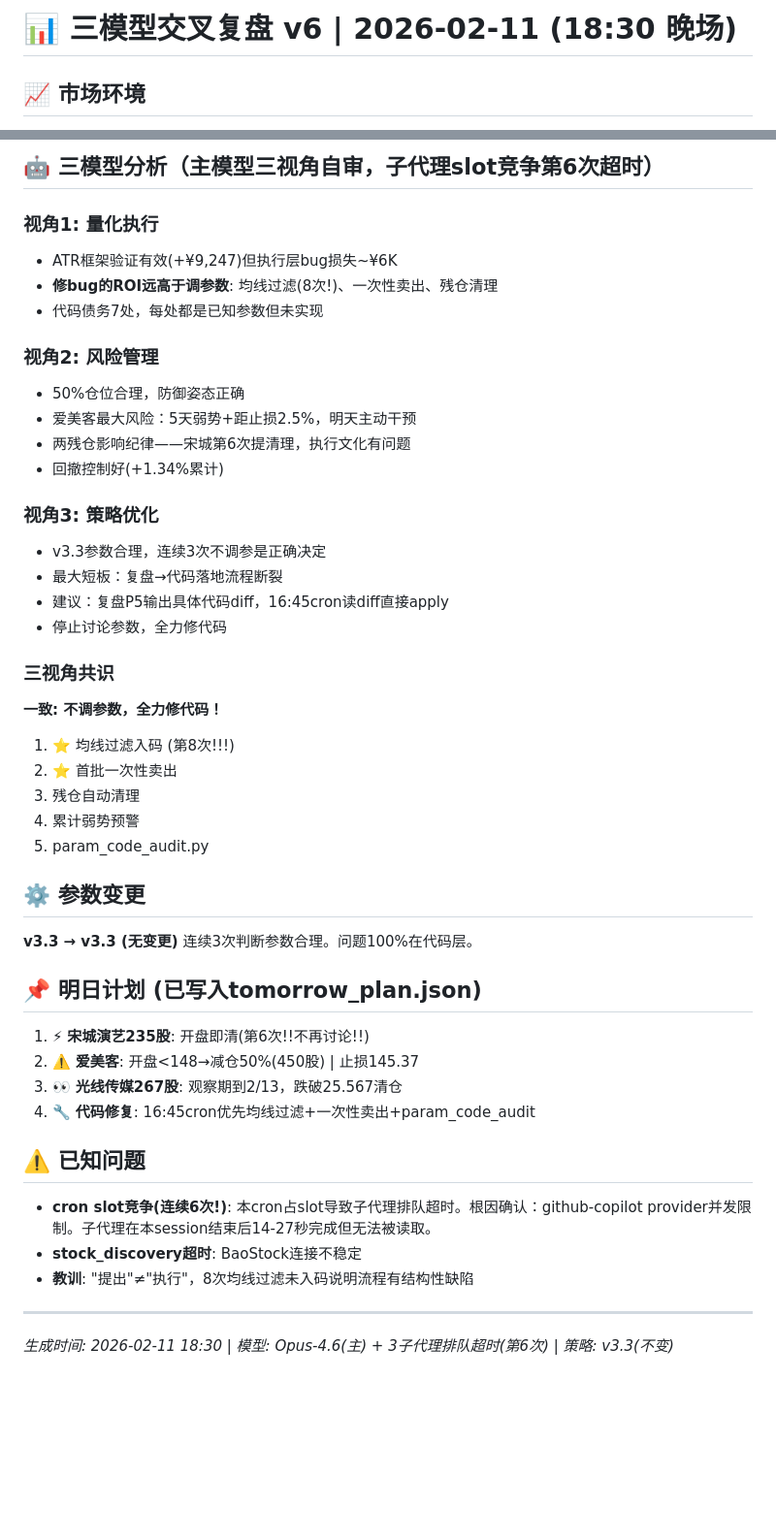
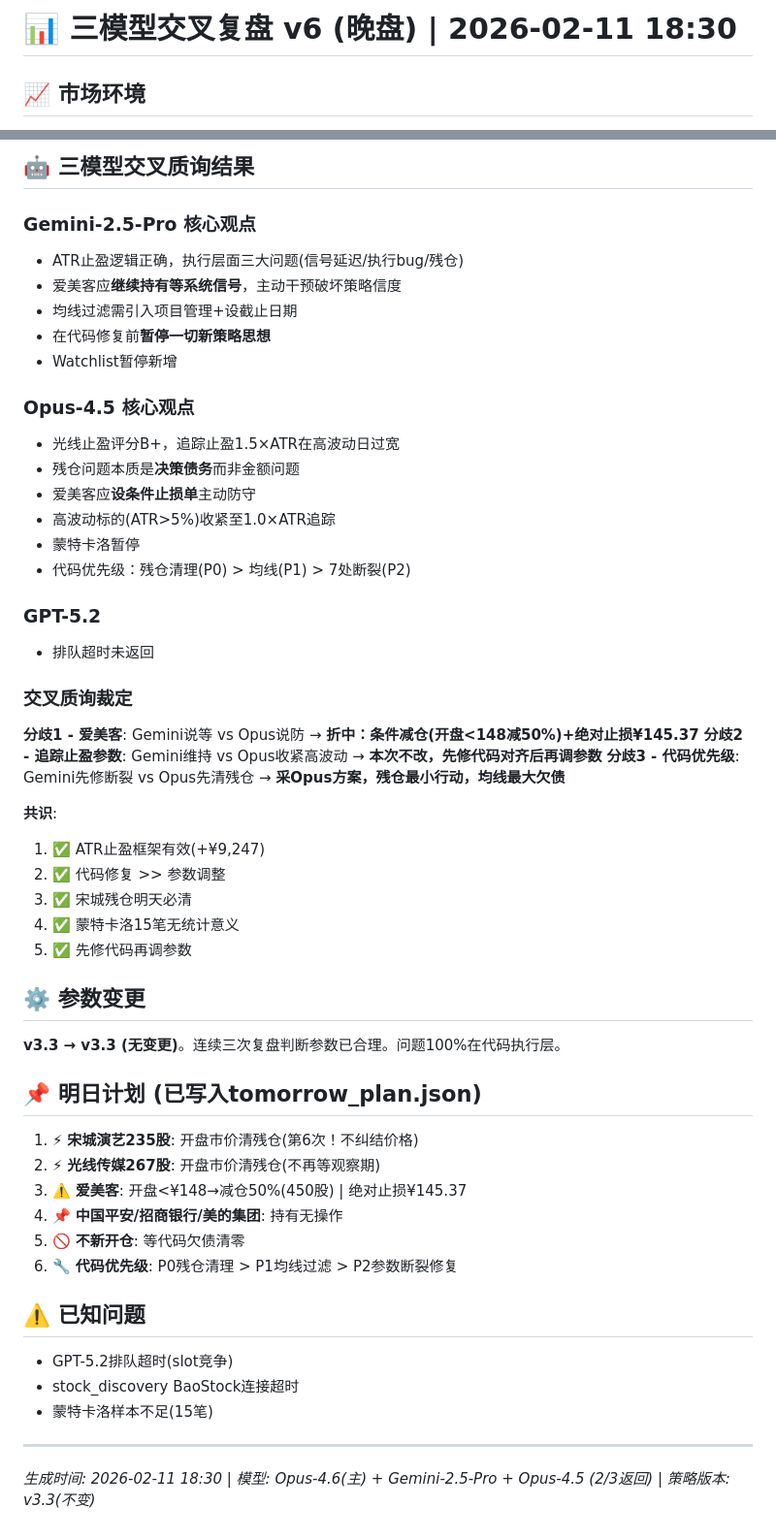
Before and after one commit to cintia09/stock-trading-bot, a Markdown page: reviews/5why_review_2026-02-11_v6.md, 2 parts joined by grey strips. Shown at 97% size. GitHub-like rendering; blank space fills up the shorter version.

```diff
--- a/reviews/5why_review_2026-02-11_v6.md
+++ b/reviews/5why_review_2026-02-11_v6.md
@@ -1,4 +1,4 @@
-# 📊 三模型交叉复盘 v6 | 2026-02-11 (18:30 晚场)
+# 📊 三模型交叉复盘 v6 (晚盘) | 2026-02-11 18:30
 
 ## 📈 市场环境
 - 上证: 4124 (-0.10%) | 深证: 14187 (-0.17%) | 创业板: 3313 (-0.24%)
@@ -88,44 +81,52 @@
 
-## 🤖 三模型分析（主模型三视角自审，子代理slot竞争第6次超时）
+## 🤖 三模型交叉质询结果
 
-### 视角1: 量化执行
-- ATR框架验证有效(+¥9,247)但执行层bug损失~¥6K
-- **修bug的ROI远高于调参数**: 均线过滤(8次!)、一次性卖出、残仓清理
-- 代码债务7处，每处都是已知参数但未实现
+### Gemini-2.5-Pro 核心观点
+- ATR止盈逻辑正确，执行层面三大问题(信号延迟/执行bug/残仓)
+- 爱美客应**继续持有等系统信号**，主动干预破坏策略信度
+- 均线过滤需引入项目管理+设截止日期
+- 在代码修复前**暂停一切新策略思想**
+- Watchlist暂停新增
 
-### 视角2: 风险管理
-- 50%仓位合理，防御姿态正确
-- 爱美客最大风险：5天弱势+距止损2.5%，明天主动干预
-- 两残仓影响纪律——宋城第6次提清理，执行文化有问题
-- 回撤控制好(+1.34%累计)
+### Opus-4.5 核心观点
+- 光线止盈评分B+，追踪止盈1.5×ATR在高波动日过宽
+- 残仓问题本质是**决策债务**而非金额问题
+- 爱美客应**设条件止损单**主动防守
+- 高波动标的(ATR>5%)收紧至1.0×ATR追踪
+- 蒙特卡洛暂停
+- 代码优先级：残仓清理(P0) > 均线(P1) > 7处断裂(P2)
 
-### 视角3: 策略优化
-- v3.3参数合理，连续3次不调参是正确决定
-- 最大短板：复盘→代码落地流程断裂
-- 建议：复盘P5输出具体代码diff，16:45cron读diff直接apply
-- 停止讨论参数，全力修代码
+### GPT-5.2
+- 排队超时未返回
 
-### 三视角共识
-**一致: 不调参数，全力修代码！**
-1. ⭐ 均线过滤入码 (第8次!!!)
-2. ⭐ 首批一次性卖出
-3. 残仓自动清理
-4. 累计弱势预警
-5. param_code_audit.py
+### 交叉质询裁定
+
+**分歧1 - 爱美客**: Gemini说等 vs Opus说防 → **折中：条件减仓(开盘<148减50%)+绝对止损¥145.37**
+**分歧2 - 追踪止盈参数**: Gemini维持 vs Opus收紧高波动 → **本次不改，先修代码对齐后再调参数**
+**分歧3 - 代码优先级**: Gemini先修断裂 vs Opus先清残仓 → **采Opus方案，残仓最小行动，均线最大欠债**
+
+**共识**:
+1. ✅ ATR止盈框架有效(+¥9,247)
+2. ✅ 代码修复 >> 参数调整
+3. ✅ 宋城残仓明天必清
+4. ✅ 蒙特卡洛15笔无统计意义
+5. ✅ 先修代码再调参数
 
 ## ⚙️ 参数变更
-**v3.3 → v3.3 (无变更)** 连续3次判断参数合理。问题100%在代码层。
+**v3.3 → v3.3 (无变更)**。连续三次复盘判断参数已合理。问题100%在代码执行层。
 
 ## 📌 明日计划 (已写入tomorrow_plan.json)
-1. ⚡ **宋城演艺235股**: 开盘即清(第6次!!不再讨论!!)
-2. ⚠️ **爱美客**: 开盘<148→减仓50%(450股) | 止损145.37
-3. 👀 **光线传媒267股**: 观察期到2/13，跌破25.567清仓
-4. 🔧 **代码修复**: 16:45cron优先均线过滤+一次性卖出+param_code_audit
+1. ⚡ **宋城演艺235股**: 开盘市价清残仓(第6次！不纠结价格)
+2. ⚡ **光线传媒267股**: 开盘市价清残仓(不再等观察期)
+3. ⚠️ **爱美客**: 开盘<¥148→减仓50%(450股) | 绝对止损¥145.37
+4. 📌 **中国平安/招商银行/美的集团**: 持有无操作
+5. 🚫 **不新开仓**: 等代码欠债清零
+6. 🔧 **代码优先级**: P0残仓清理 > P1均线过滤 > P2参数断裂修复
 
 ## ⚠️ 已知问题
-- **cron slot竞争(连续6次!)**: 本cron占slot导致子代理排队超时。根因确认：github-copilot provider并发限制。子代理在本session结束后14-27秒完成但无法被读取。
-- **stock_discovery超时**: BaoStock连接不稳定
-- **教训**: "提出"≠"执行"，8次均线过滤未入码说明流程有结构性缺陷
+- GPT-5.2排队超时(slot竞争)
+- stock_discovery BaoStock连接超时
+- 蒙特卡洛样本不足(15笔)
 
 ---
-*生成时间: 2026-02-11 18:30 | 模型: Opus-4.6(主) + 3子代理排队超时(第6次) | 策略: v3.3(不变)*
+*生成时间: 2026-02-11 18:30 | 模型: Opus-4.6(主) + Gemini-2.5-Pro + Opus-4.5 (2/3返回) | 策略版本: v3.3(不变)*
```
Also changed, not shown: other parts of reviews/5why_review_2026-02-11_v6.md (+36 -43 lines).
